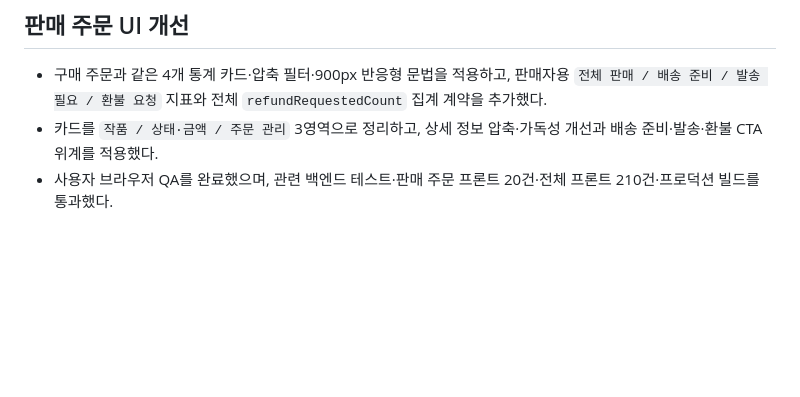
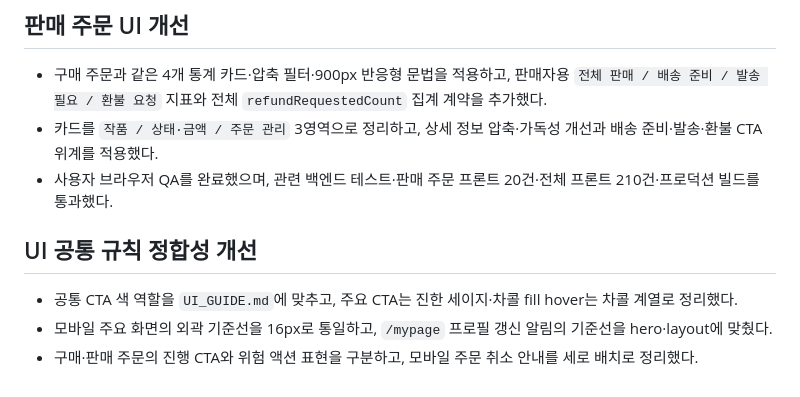
Before and after one commit to handbinu/dailyatelier, a Markdown page: PLAN_DONE.md, the part around the change. Drawn GitHub-style; blank space fills up the shorter version.

Commit message:
chore: UI 공통 정합성 개선 완료 기록

```diff
--- a/PLAN_DONE.md
+++ b/PLAN_DONE.md
@@ -300,3 +300,9 @@ ORDER BY account.user_id;
 - 구매 주문과 같은 4개 통계 카드·압축 필터·900px 반응형 문법을 적용하고, 판매자용 `전체 판매 / 배송 준비 / 발송 필요 / 환불 요청` 지표와 전체 `refundRequestedCount` 집계 계약을 추가했다.
 - 카드를 `작품 / 상태·금액 / 주문 관리` 3영역으로 정리하고, 상세 정보 압축·가독성 개선과 배송 준비·발송·환불 CTA 위계를 적용했다.
 - 사용자 브라우저 QA를 완료했으며, 관련 백엔드 테스트·판매 주문 프론트 20건·전체 프론트 210건·프로덕션 빌드를 통과했다.
+
+## UI 공통 규칙 정합성 개선
+
+- 공통 CTA 색 역할을 `UI_GUIDE.md`에 맞추고, 주요 CTA는 진한 세이지·차콜 fill hover는 차콜 계열로 정리했다.
+- 모바일 주요 화면의 외곽 기준선을 16px로 통일하고, `/mypage` 프로필 갱신 알림의 기준선을 hero·layout에 맞췄다.
+- 구매·판매 주문의 진행 CTA와 위험 액션 표현을 구분하고, 모바일 주문 취소 안내를 세로 배치로 정리했다.
```
Also changed, not shown: PLAN.md (+0 -1 lines).
